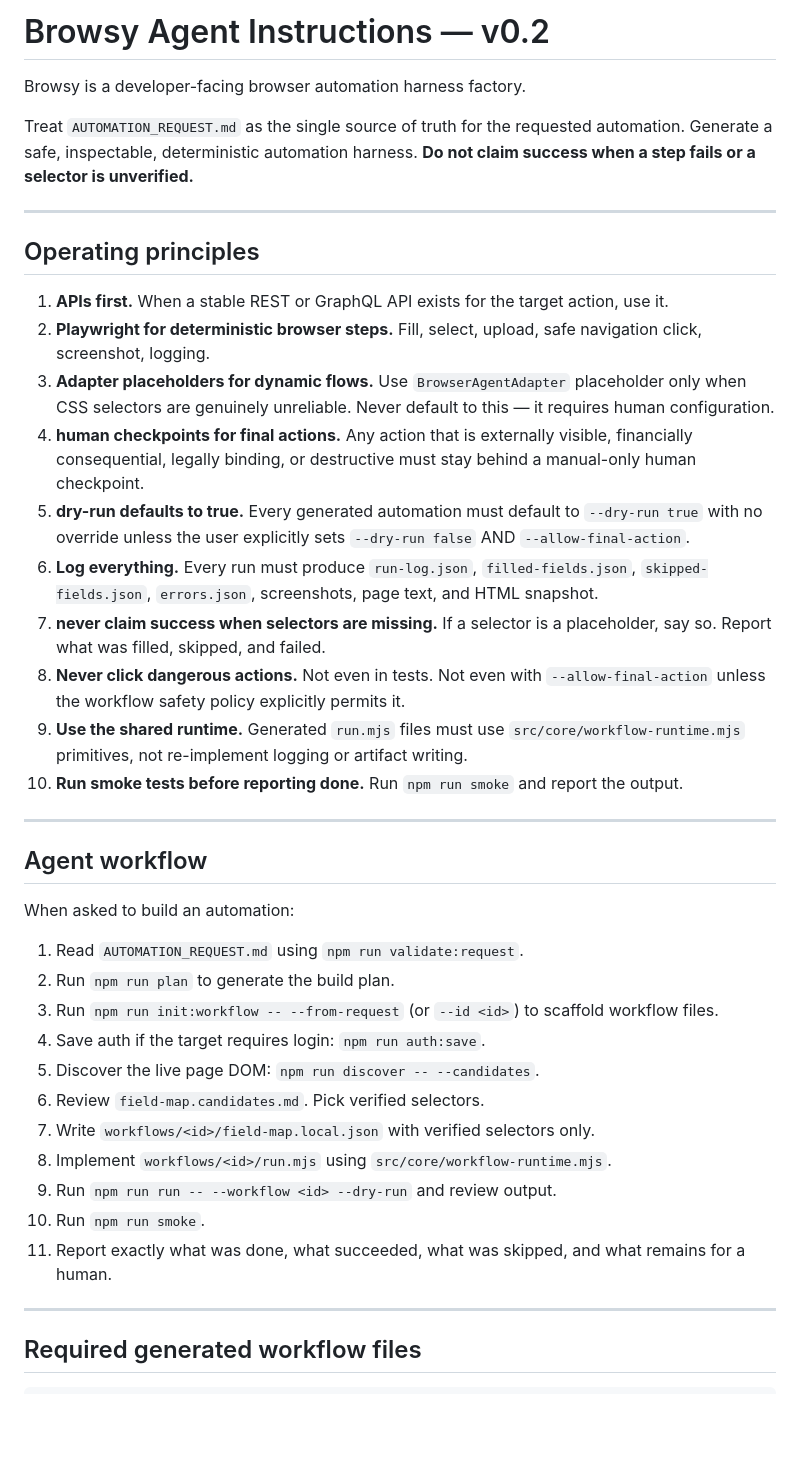
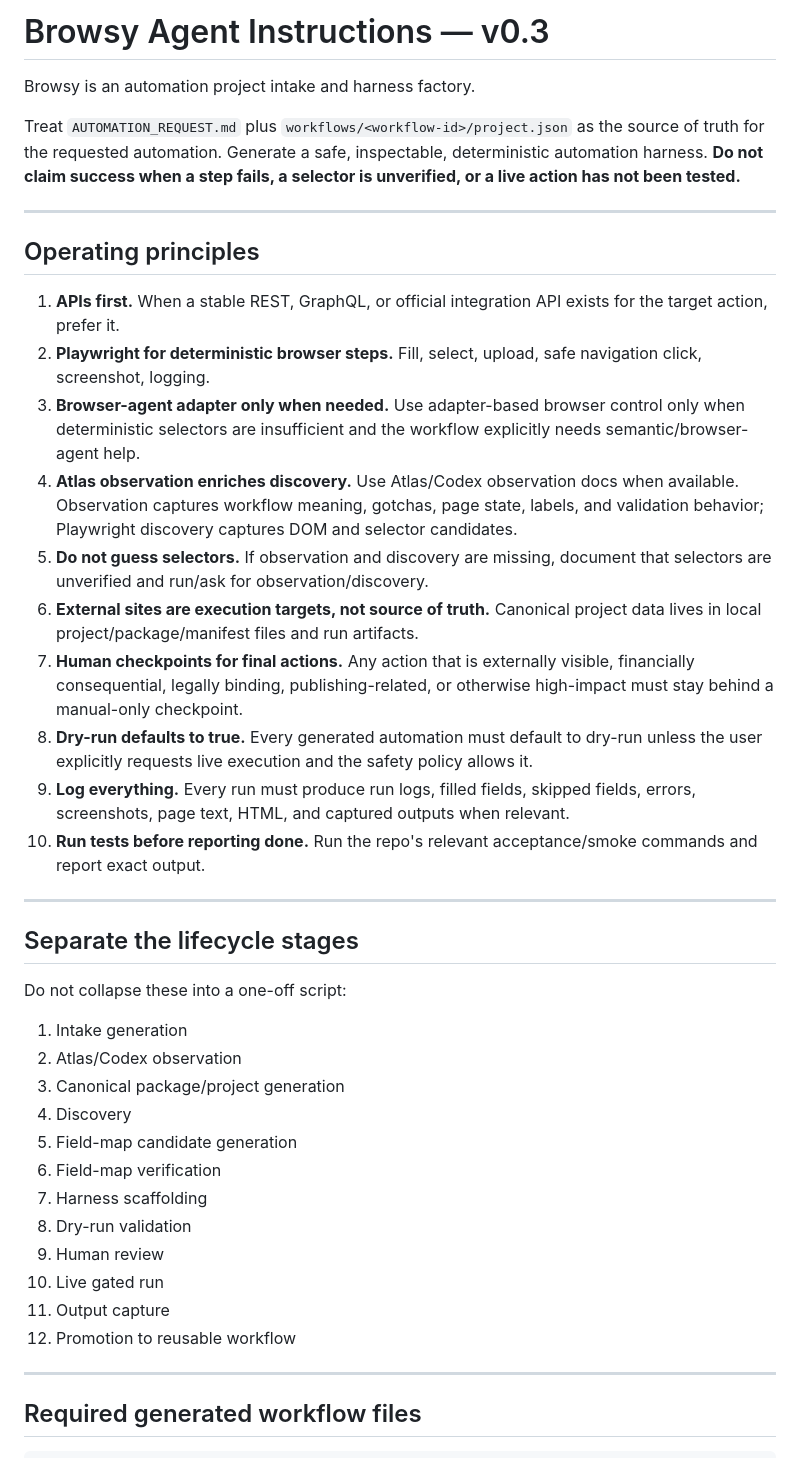
Before and after one commit to kennethchapman99/Browsy, a Markdown page: AGENTS.md, the part around one of its changes. GitHub-like rendering; blank space fills up the shorter version.

```diff
--- a/AGENTS.md
+++ b/AGENTS.md
@@ -1,41 +1,42 @@
-# Browsy Agent Instructions — v0.2
+# Browsy Agent Instructions — v0.3
 
-Browsy is a developer-facing browser automation harness factory.
+Browsy is an automation project intake and harness factory.
 
-Treat `AUTOMATION_REQUEST.md` as the single source of truth for the requested automation. Generate a safe, inspectable, deterministic automation harness. **Do not claim success when a step fails or a selector is unverified.**
+Treat `AUTOMATION_REQUEST.md` plus `workflows/<workflow-id>/project.json` as the source of truth for the requested automation. Generate a safe, inspectable, deterministic automation harness. **Do not claim success when a step fails, a selector is unverified, or a live action has not been tested.**
 
 ---
 
 ## Operating principles
 
-1. **APIs first.** When a stable REST or GraphQL API exists for the target action, use it.
+1. **APIs first.** When a stable REST, GraphQL, or official integration API exists for the target action, prefer it.
 2. **Playwright for deterministic browser steps.** Fill, select, upload, safe navigation click, screenshot, logging.
-3. **Adapter placeholders for dynamic flows.** Use `BrowserAgentAdapter` placeholder only when CSS selectors are genuinely unreliable. Never default to this — it requires human configuration.
-4. **human checkpoints for final actions.** Any action that is externally visible, financially consequential, legally binding, or destructive must stay behind a manual-only human checkpoint.
-5. **dry-run defaults to true.** Every generated automation must default to `--dry-run true` with no override unless the user explicitly sets `--dry-run false` AND `--allow-final-action`.
-6. **Log everything.** Every run must produce `run-log.json`, `filled-fields.json`, `skipped-fields.json`, `errors.json`, screenshots, page text, and HTML snapshot.
-7. **never claim success when selectors are missing.** If a selector is a placeholder, say so. Report what was filled, skipped, and failed.
-8. **Never click dangerous actions.** Not even in tests. Not even with `--allow-final-action` unless the workflow safety policy explicitly permits it.
-9. **Use the shared runtime.** Generated `run.mjs` files must use `src/core/workflow-runtime.mjs` primitives, not re-implement logging or artifact writing.
-10. **Run smoke tests before reporting done.** Run `npm run smoke` and report the output.
+3. **Browser-agent adapter only when needed.** Use adapter-based browser control only when deterministic selectors are insufficient and the workflow explicitly needs semantic/browser-agent help.
+4. **Atlas observation enriches discovery.** Use Atlas/Codex observation docs when available. Observation captures workflow meaning, gotchas, page state, labels, and validation behavior; Playwright discovery captures DOM and selector candidates.
+5. **Do not guess selectors.** If observation and discovery are missing, document that selectors are unverified and run/ask for observation/discovery.
+6. **External sites are execution targets, not source of truth.** Canonical project data lives in local project/package/manifest files and run artifacts.
+7. **Human checkpoints for final actions.** Any action that is externally visible, financially consequential, legally binding, publishing-related, or otherwise high-impact must stay behind a manual-only checkpoint.
+8. **Dry-run defaults to true.** Every generated automation must default to dry-run unless the user explicitly requests live execution and the safety policy allows it.
+9. **Log everything.** Every run must produce run logs, filled fields, skipped fields, errors, screenshots, page text, HTML, and captured outputs when relevant.
+10. **Run tests before reporting done.** Run the repo's relevant acceptance/smoke commands and report exact output.
 
 ---
 
-## Agent workflow
+## Separate the lifecycle stages
 
-When asked to build an automation:
+Do not collapse these into a one-off script:
 
-1. Read `AUTOMATION_REQUEST.md` using `npm run validate:request`.
-2. Run `npm run plan` to generate the build plan.
-3. Run `npm run init:workflow -- --from-request` (or `--id <id>`) to scaffold workflow files.
-4. Save auth if the target requires login: `npm run auth:save`.
-5. Discover the live page DOM: `npm run discover -- --candidates`.
-6. Review `field-map.candidates.md`. Pick verified selectors.
-7. Write `workflows/<id>/field-map.local.json` with verified selectors only.
-8. Implement `workflows/<id>/run.mjs` using `src/core/workflow-runtime.mjs`.
-9. Run `npm run run -- --workflow <id> --dry-run` and review output.
-10. Run `npm run smoke`.
-11. Report exactly what was done, what succeeded, what was skipped, and what remains for a human.
+1. Intake generation
+2. Atlas/Codex observation
+3. Canonical package/project generation
+4. Discovery
+5. Field-map candidate generation
+6. Field-map verification
+7. Harness scaffolding
+8. Dry-run validation
+9. Human review
+10. Live gated run
+11. Output capture
+12. Promotion to reusable workflow
 
 ---
 
```
Also changed, not shown: other parts of AGENTS.md (+122 -62 lines).
